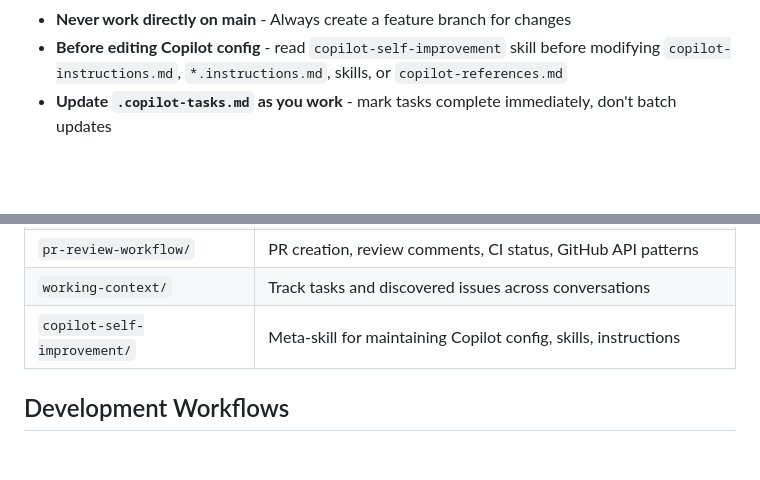
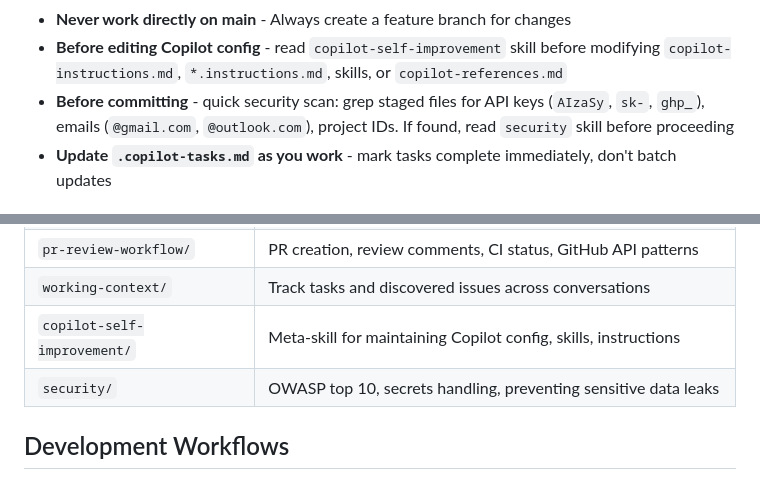
Before and after one commit to SkaneTrails/meal-planner, a Markdown page: .github/copilot-instructions.md, 2 parts joined by grey strips. GitHub-like rendering; blank space fills up the shorter version.

Commit message:
feat: add security skill with OWASP Top 10, LLM Top 10, and core principles
- Create comprehensive security skill covering:
  - Core principles: Zero Trust, Least Privilege, Defense in Depth, Fail Secure
  - OWASP Top 10 with project-specific examples
  - OWASP LLM Top 10 for Gemini AI integration
  - Secrets and sensitive data handling
  - Project-specific data prevention
  - Code review security checklist
  - Incident response guidance
- Register skill in copilot-instructions.md
- Expert stance: challenge bad practices proactively

```diff
--- a/.github/copilot-instructions.md
+++ b/.github/copilot-instructions.md
@@ -28,6 +28,7 @@ You are collaborating with a human who may make changes between your edits:
 - **Plan before large changes** - for complex changes (3+ files), propose a high-level plan first
 - **Never work directly on main** - Always create a feature branch for changes
 - **Before editing Copilot config** - read `copilot-self-improvement` skill before modifying `copilot-instructions.md`, `*.instructions.md`, skills, or `copilot-references.md`
+- **Before committing** - quick security scan: grep staged files for API keys (`AIzaSy`, `sk-`, `ghp_`), emails (`@gmail.com`, `@outlook.com`), project IDs. If found, read `security` skill before proceeding
 - **Update `.copilot-tasks.md` as you work** - mark tasks complete immediately, don't batch updates
 
 ## Keeping Documentation Current
@@ -213,6 +214,7 @@ Skills in `.github/skills/` provide domain-specific instructions:
 | `pr-review-workflow/`      | PR creation, review comments, CI status, GitHub API patterns    |
 | `working-context/`         | Track tasks and discovered issues across conversations          |
 | `copilot-self-improvement/`| Meta-skill for maintaining Copilot config, skills, instructions |
+| `security/`                | OWASP top 10, secrets handling, preventing sensitive data leaks |
 
 ## Development Workflows
 
```
Also changed, not shown: 1 other file.
